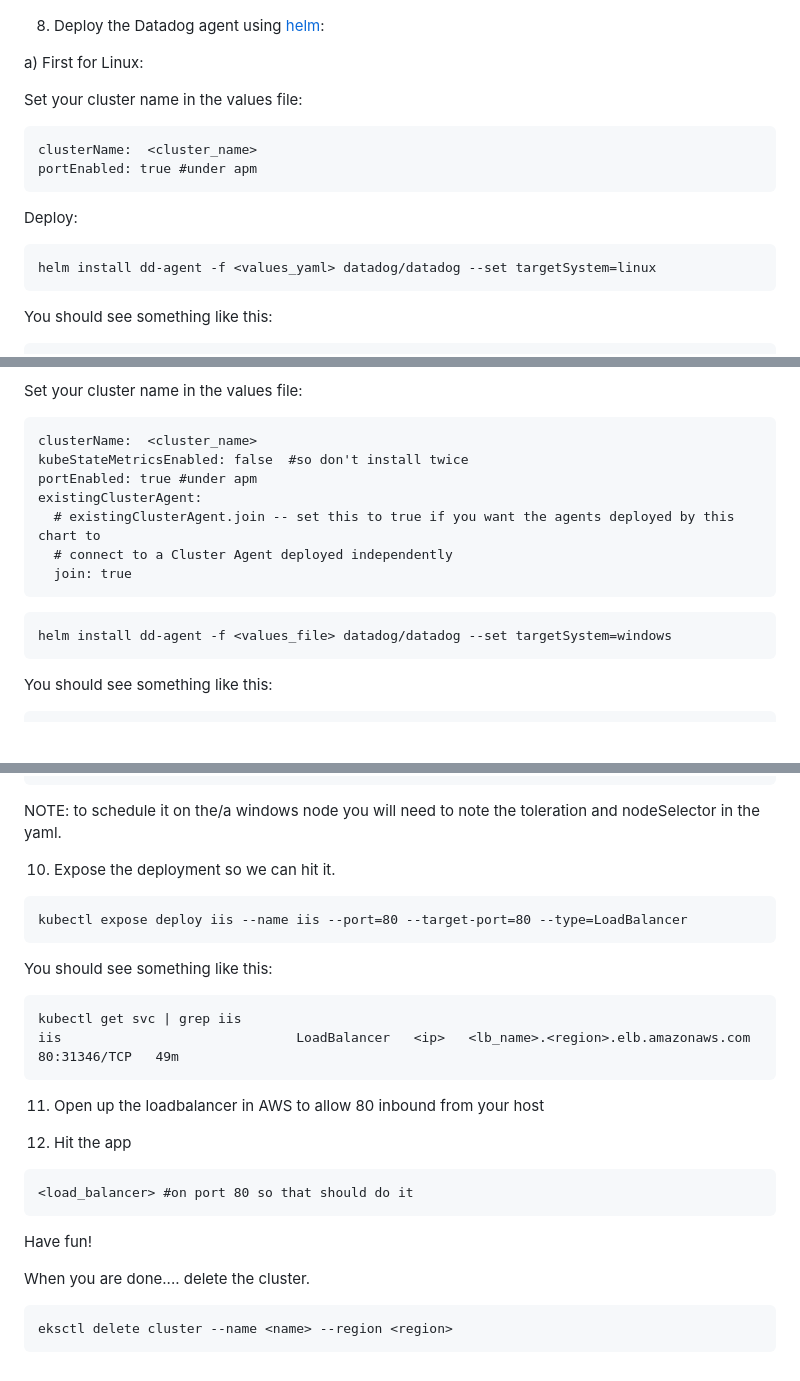
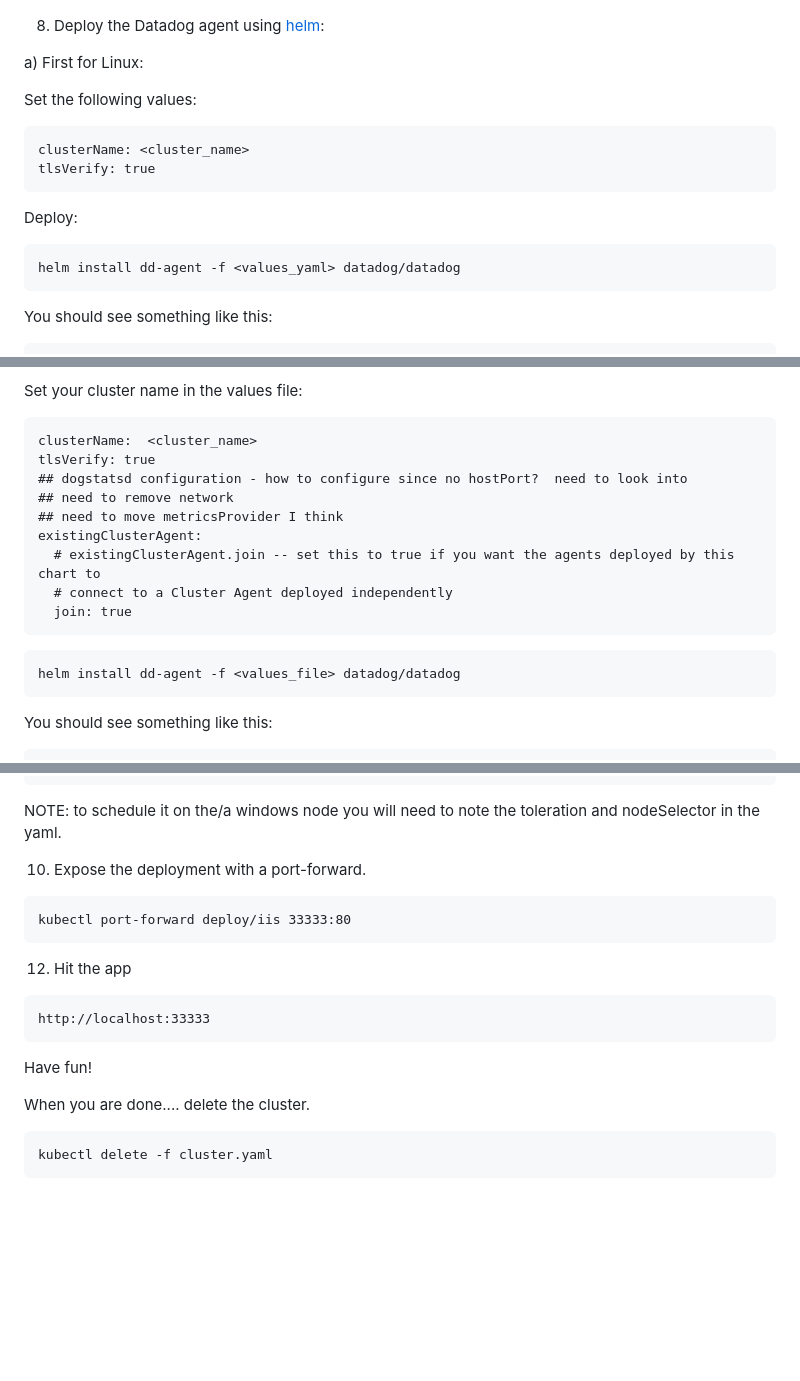
Before and after one commit to jgibbons-cp/datadog, a Markdown page: kubernetes/eks_with_windows/README.md, 3 parts joined by grey strips. Drawn GitHub-style; blank space fills up the shorter version.

Commit message:
init change to eksctl script

````diff
--- a/kubernetes/eks_with_windows/README.md
+++ b/kubernetes/eks_with_windows/README.md
@@ -106,16 +25,16 @@ kubectl create secret generic datadog-agent --from-literal api-key=<key> --from-
 
 a) First for Linux:
 
-Set your cluster name in the values file:
+Set the following values:
 ```
-clusterName:  <cluster_name>
-portEnabled: true #under apm
+clusterName: <cluster_name>
+tlsVerify: true
 ```
 
 Deploy:
 
 ```
-helm install dd-agent -f <values_yaml> datadog/datadog --set targetSystem=linux
+helm install dd-agent -f <values_yaml> datadog/datadog
 ```
 You should see something like this:
 
@@ -139,8 +58,10 @@ b) Next for Windows:
 Set your cluster name in the values file:
 ```
 clusterName:  <cluster_name>
-kubeStateMetricsEnabled: false  #so don't install twice
-portEnabled: true #under apm
+tlsVerify: true
+## dogstatsd configuration - how to configure since no hostPort?  need to look into
+## need to remove network
+## need to move metricsProvider I think
 existingClusterAgent:
   # existingClusterAgent.join -- set this to true if you want the agents deployed by this chart to
   # connect to a Cluster Agent deployed independently
@@ -148,7 +69,7 @@ existingClusterAgent:
 ```
 
 ```
-helm install dd-agent -f <values_file> datadog/datadog --set targetSystem=windows
+helm install dd-agent -f <values_file> datadog/datadog
 ```
 
 You should see something like this:
@@ -174,25 +95,16 @@ kubectl create -f iis.yaml
 NOTE: to schedule it on the/a windows node you will need to note the toleration
 and nodeSelector in the yaml.
 
-10) Expose the deployment so we can hit it.
+10) Expose the deployment with a port-forward.
 
 ```
-kubectl expose deploy iis --name iis --port=80 --target-port=80 --type=LoadBalancer
+kubectl port-forward deploy/iis 33333:80
 ```
 
-You should see something like this:
+12) Hit the app
 
 ```
-kubectl get svc | grep iis
-iis                              LoadBalancer   <ip>   <lb_name>.<region>.elb.amazonaws.com   80:31346/TCP   49m
-```
-
-11) Open up the loadbalancer in AWS to allow 80 inbound from your host
-
-12)  Hit the app
-
-```
-<load_balancer> #on port 80 so that should do it
+http://localhost:33333
 ```
 
 Have fun!
@@ -200,5 +112,5 @@ Have fun!
 When you are done.... delete the cluster.
 
 ```
-eksctl delete cluster --name <name> --region <region>
+kubectl delete -f cluster.yaml
 ```
````
Also changed, not shown: other parts of kubernetes/eks_with_windows/README.md (+11 -92 lines).
